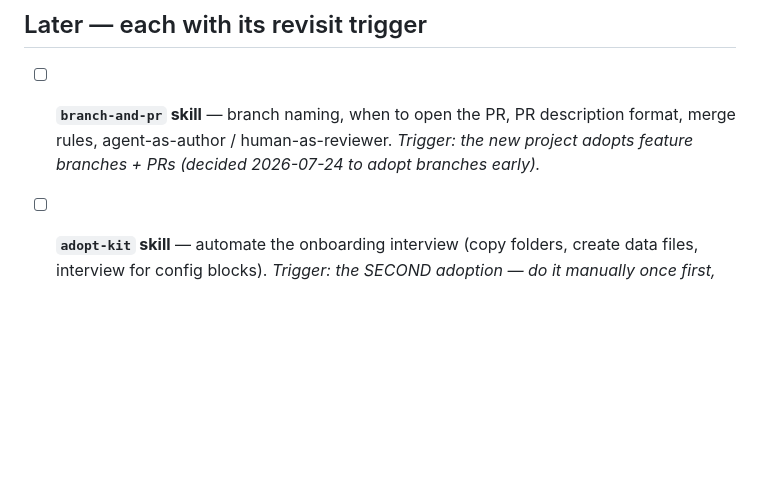
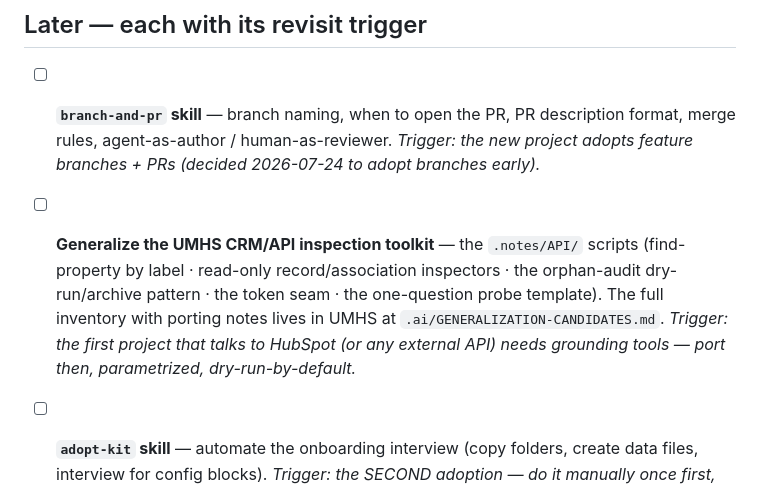
Before and after one commit to danielInstrumental/dev-notes, a Markdown page: skills/ROADMAP.md, the part around the change. Drawn GitHub-style; blank space fills up the shorter version.

Commit message:
Add CRM inspection toolkit generalization to roadmap
Co-Authored-By: Claude Fable 5 <noreply@anthropic.com>

```diff
--- a/skills/ROADMAP.md
+++ b/skills/ROADMAP.md
@@ -35,6 +35,11 @@ Three standing improvement directions (the lens for every item below):
 - [ ] **`branch-and-pr` skill** — branch naming, when to open the PR, PR description format, merge
   rules, agent-as-author / human-as-reviewer. *Trigger: the new project adopts feature branches +
   PRs (decided 2026-07-24 to adopt branches early).*
+- [ ] **Generalize the UMHS CRM/API inspection toolkit** — the `.notes/API/` scripts (find-property
+  by label · read-only record/association inspectors · the orphan-audit dry-run/archive pattern ·
+  the token seam · the one-question probe template). The full inventory with porting notes lives in
+  UMHS at `.ai/GENERALIZATION-CANDIDATES.md`. *Trigger: the first project that talks to HubSpot (or
+  any external API) needs grounding tools — port then, parametrized, dry-run-by-default.*
 - [ ] **`adopt-kit` skill** — automate the onboarding interview (copy folders, create data files,
   interview for config blocks). *Trigger: the SECOND adoption — do it manually once first, then
   automate what proved repetitive.*
```
